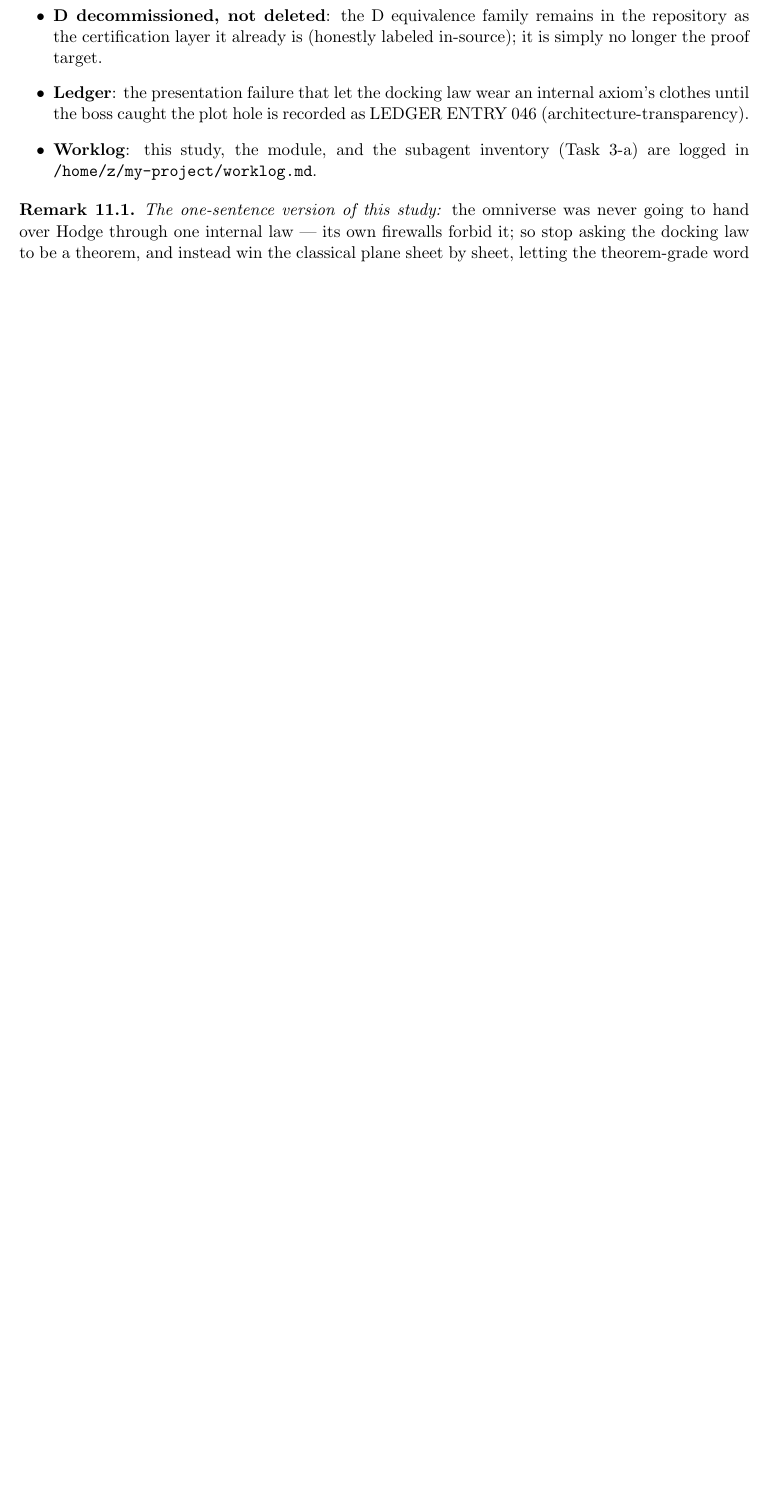
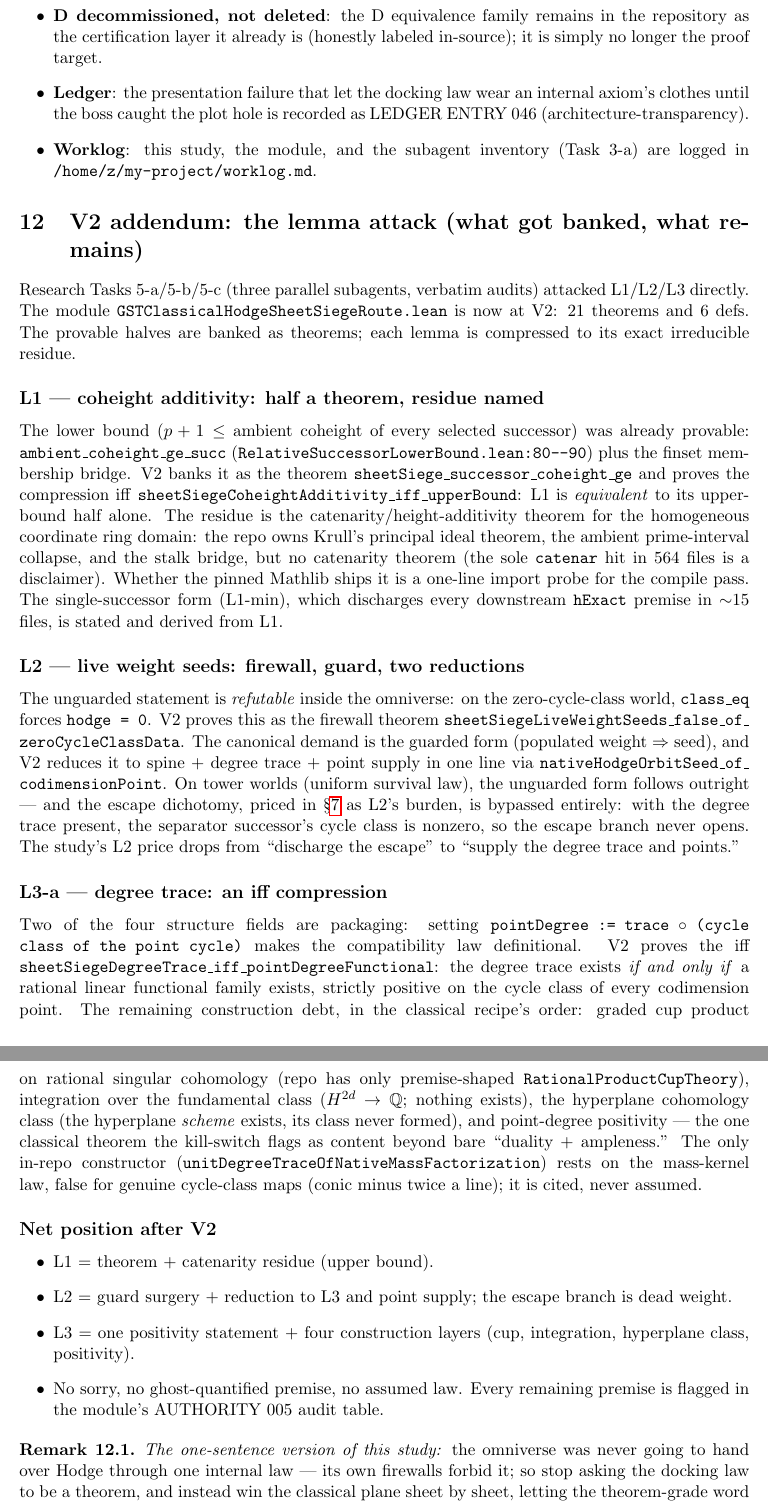
Before and after one commit to kyo-oo/HC-PROOF, a LaTeX paper (docs/GST_ROUTE_S_SIEGE_STUDY_20261007.tex): part of page 12 of 12 before the commit and two parts of pages 12 and 13 of 13 after it, the two joined at a grey line, cut so that both start at the same text, the shorter picture padded with empty space. Compiled offline with pdfLaTeX.

Commit message:
route-s study: V2 addendum — the lemma attack (banked halves, named residues)

```diff
--- a/docs/GST_ROUTE_S_SIEGE_STUDY_20261007.tex
+++ b/docs/GST_ROUTE_S_SIEGE_STUDY_20261007.tex
@@ -734,6 +734,77 @@ as LEDGER ENTRY 046 (architecture-transparency).
 (Task 3-a) are logged in \texttt{/home/z/my-project/worklog.md}.
 \end{itemize}
 
+\section{V2 addendum: the lemma attack (what got banked, what remains)}
+
+Research Tasks 5-a/5-b/5-c (three parallel subagents, verbatim audits) attacked
+L1/L2/L3 directly. The module
+\texttt{GSTClassicalHodgeSheetSiegeRoute.lean} is now at V2: 21 theorems and
+6 defs. The provable halves are banked as theorems; each lemma is compressed
+to its exact irreducible residue.
+
+\subsection*{L1 --- coheight additivity: half a theorem, residue named}
+
+The lower bound ($p+1 \le$ ambient coheight of every selected successor) was
+already provable: \texttt{ambient\_coheight\_ge\_succ}
+(\texttt{RelativeSuccessorLowerBound.lean:80--90}) plus the finset membership
+bridge. V2 banks it as the theorem \texttt{sheetSiege\_successor\_coheight\_ge}
+and proves the compression iff
+\texttt{sheetSiegeCoheightAdditivity\_iff\_upperBound}:
+L1 is \emph{equivalent} to its upper-bound half alone. The residue is the
+catenarity/height-additivity theorem for the homogeneous coordinate ring
+domain: the repo owns Krull's principal ideal theorem, the ambient
+prime-interval collapse, and the stalk bridge, but no catenarity theorem (the
+sole \texttt{catenar} hit in 564 files is a disclaimer). Whether the pinned
+Mathlib ships it is a one-line import probe for the compile pass. The
+single-successor form (L1-min), which discharges every downstream
+\texttt{hExact} premise in $\sim$15 files, is stated and derived from L1.
+
+\subsection*{L2 --- live weight seeds: firewall, guard, two reductions}
+
+The unguarded statement is \emph{refutable} inside the omniverse: on the
+zero-cycle-class world, \texttt{class\_eq} forces \texttt{hodge = 0}. V2
+proves this as the firewall theorem
+\texttt{sheetSiegeLiveWeightSeeds\_false\_of\_zeroCycleClassData}. The
+canonical demand is the guarded form (populated weight $\Rightarrow$ seed),
+and V2 reduces it to spine $+$ degree trace $+$ point supply in one line via
+\texttt{nativeHodgeOrbitSeed\_of\_codimensionPoint}. On tower worlds (uniform
+survival law), the unguarded form follows outright --- and the escape
+dichotomy, priced in \S\ref{sec:lemmas} as L2's burden, is bypassed entirely:
+with the degree trace present, the separator successor's cycle class is
+nonzero, so the escape branch never opens. The study's L2 price drops from
+``discharge the escape'' to ``supply the degree trace and points.''
+
+\subsection*{L3-a --- degree trace: an iff compression}
+
+Two of the four structure fields are packaging: setting
+\texttt{pointDegree := trace $\circ$ (cycle class of the point cycle)} makes
+the compatibility law definitional. V2 proves the iff
+\texttt{sheetSiegeDegreeTrace\_iff\_pointDegreeFunctional}:
+the degree trace exists \emph{if and only if} a rational linear functional
+family exists, strictly positive on the cycle class of every codimension
+point. The remaining construction debt, in the classical recipe's order:
+graded cup product on rational singular cohomology (repo has only
+premise-shaped \texttt{RationalProductCupTheory}), integration over the
+fundamental class ($H^{2d} \to \mathbb{Q}$; nothing exists), the hyperplane
+cohomology class (the hyperplane \emph{scheme} exists, its class never
+formed), and point-degree positivity --- the one classical theorem the
+kill-switch flags as content beyond bare ``duality $+$ ampleness.'' The only
+in-repo constructor (\texttt{unitDegreeTraceOfNativeMassFactorization}) rests
+on the mass-kernel law, false for genuine cycle-class maps (conic minus twice
+a line); it is cited, never assumed.
+
+\subsection*{Net position after V2}
+
+\begin{itemize}[leftmargin=2em]
+\item L1 $=$ theorem $+$ catenarity residue (upper bound).
+\item L2 $=$ guard surgery $+$ reduction to L3 and point supply; the escape
+branch is dead weight.
+\item L3 $=$ one positivity statement $+$ four construction layers (cup,
+integration, hyperplane class, positivity).
+\item No sorry, no ghost-quantified premise, no assumed law. Every remaining
+premise is flagged in the module's AUTHORITY 005 audit table.
+\end{itemize}
+
 \begin{remark}
 The one-sentence version of this study: \emph{the omniverse was never going
 to hand over Hodge through one internal law --- its own firewalls forbid it;
```
Also changed, not shown: docs/GST_ROUTE_S_SIEGE_STUDY_20261007.pdf.
